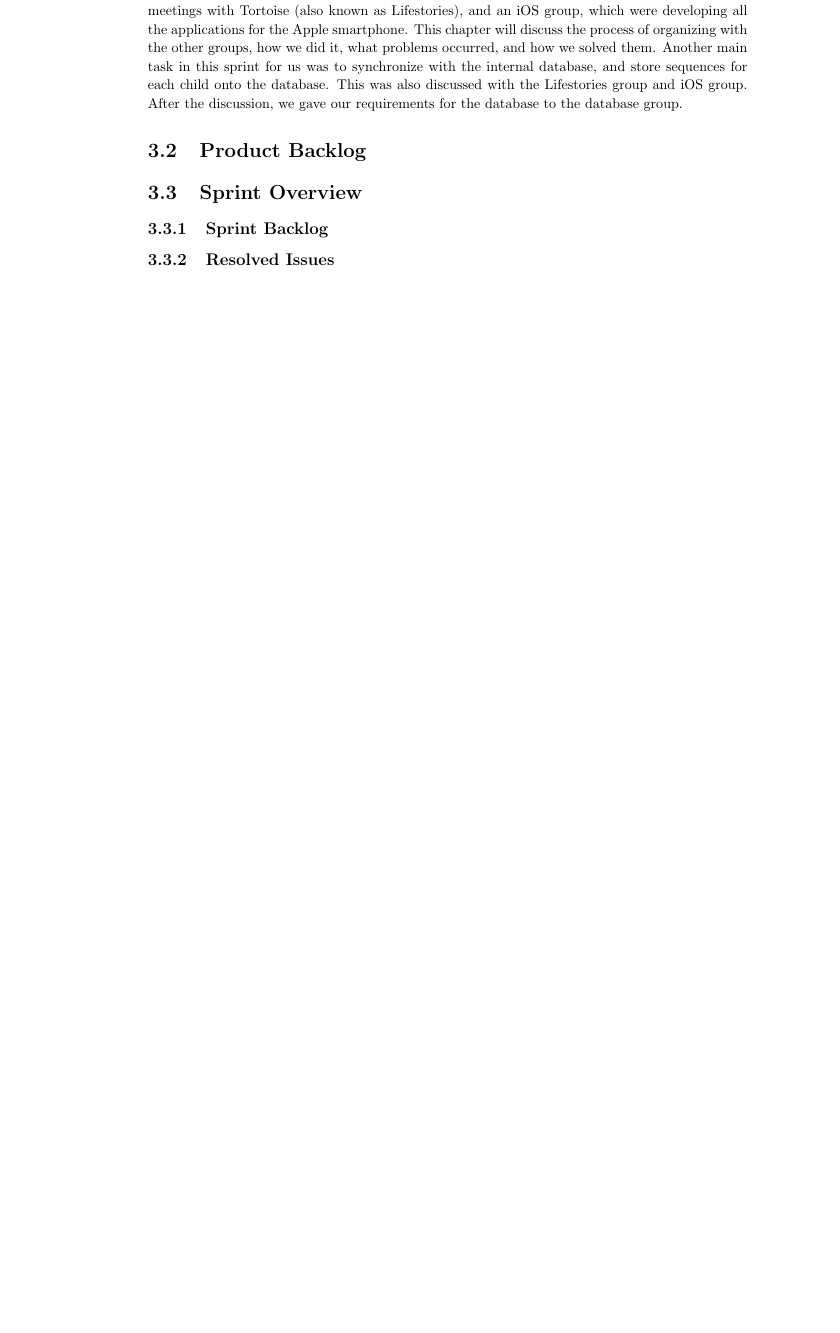
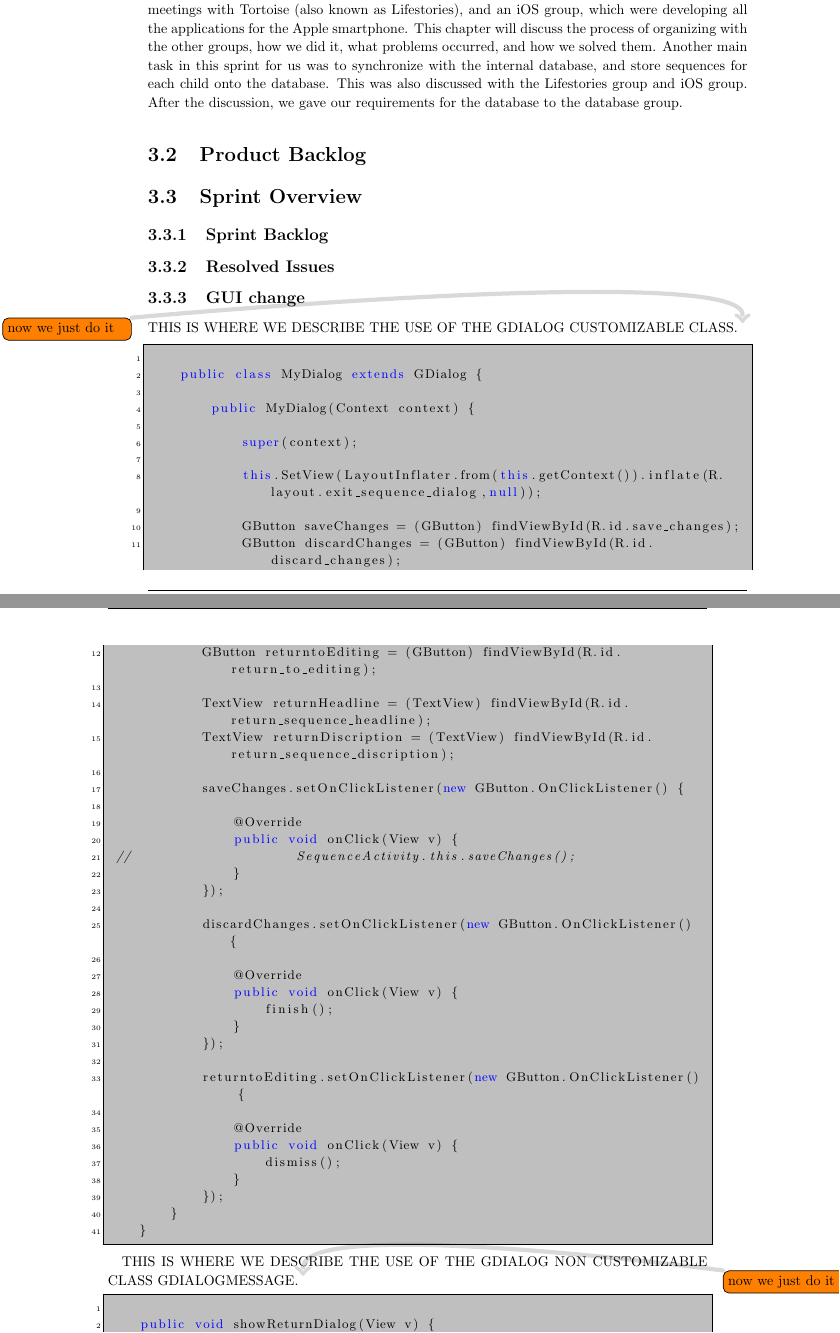
Before and after one commit to commentatorboy/sw607f14, a LaTeX thesis (Report/Report.tex, which reads Report/Sprints/Sprint2/SprintOverview/ResolvedIssuesFolder/GUIchange.tex): part of page 15 of 17 before the commit and two parts of pages 15 and 16 of 19 after it, the two joined at a grey line, cut so that both start at the same text, the shorter picture padded with empty space. Compiled offline with pdfLaTeX.

Commit message:
I added som listings, with the button code @ sprint 2.

```diff
--- /dev/null
+++ b/Report/Sprints/Sprint2/SprintOverview/ResolvedIssuesFolder/GUIchange.tex
@@ -0,0 +1,55 @@
+\subsection{GUI change} \label{para:spr2_resolved_issues_GUI_change}
+
+THIS IS WHERE WE DESCRIBE THE USE OF THE GDIALOG CUSTOMIZABLE CLASS. \note{now we just do it}
+
+\begin{lstlisting}
+
+    public class MyDialog extends GDialog {
+
+        public MyDialog(Context context) {
+
+            super(context);
+
+            this.SetView(LayoutInflater.from(this.getContext()).inflate(R.layout.exit_sequence_dialog,null));
+
+            GButton saveChanges = (GButton) findViewById(R.id.save_changes);
+            GButton discardChanges = (GButton) findViewById(R.id.discard_changes);
+            GButton returntoEditing = (GButton) findViewById(R.id.return_to_editing);
+
+            TextView returnHeadline = (TextView) findViewById(R.id.return_sequence_headline);
+            TextView returnDiscription = (TextView) findViewById(R.id.return_sequence_discription);
+
+            saveChanges.setOnClickListener(new GButton.OnClickListener() {
+
+                @Override
+                public void onClick(View v) {
+ //                     SequenceActivity.this.saveChanges();
+                }
+            });
+
+            discardChanges.setOnClickListener(new GButton.OnClickListener() {
+
+                @Override
+                public void onClick(View v) {
+                    finish();
+                }
+            });
+
+            returntoEditing.setOnClickListener(new GButton.OnClickListener() {
+
+                @Override
+                public void onClick(View v) {
+                    dismiss();
+                }
+            });
+        }
+    }
+
+\end{lstlisting}
+
+THIS IS WHERE WE DESCRIBE THE USE OF THE GDIALOG NON CUSTOMIZABLE CLASS GDIALOGMESSAGE. \note{now we just do it}
+
+\begin{lstlisting}
+
+    public void showReturnDialog(View v) {
+        GDialogMessage returnDialog = new GDialogMessage(v.getContext(),
```
Also changed, not shown: Report/Sprints/Sprint2/SprintOverview/ResolvedIssues.tex (+2 -0 lines), Report/out/Report.pdf, Report/Sprints/Sprint2/SprintOverview/ResolvedIssuesFolder/GUIchange.tex (15 more changed lines), 1 other file.
